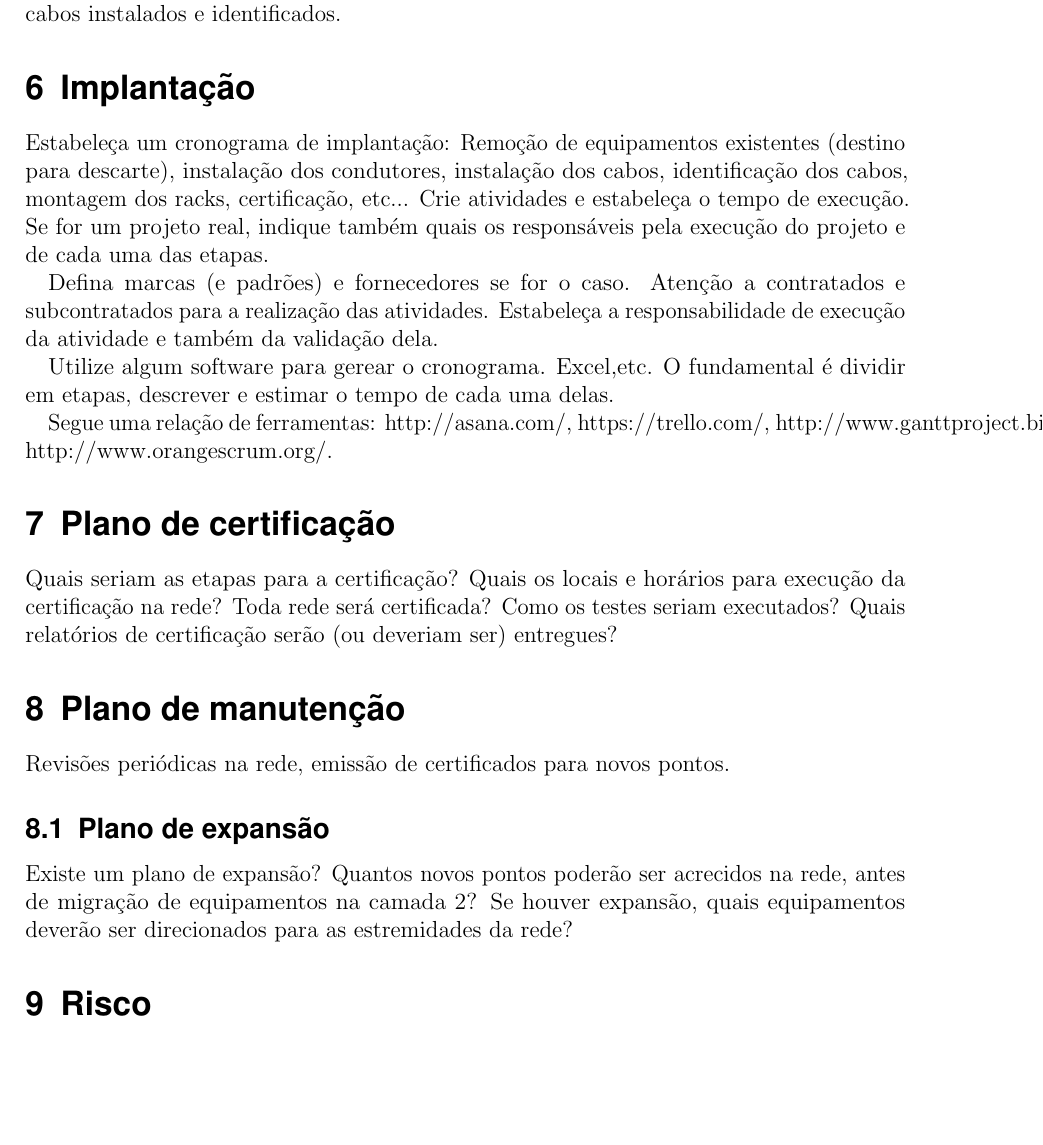
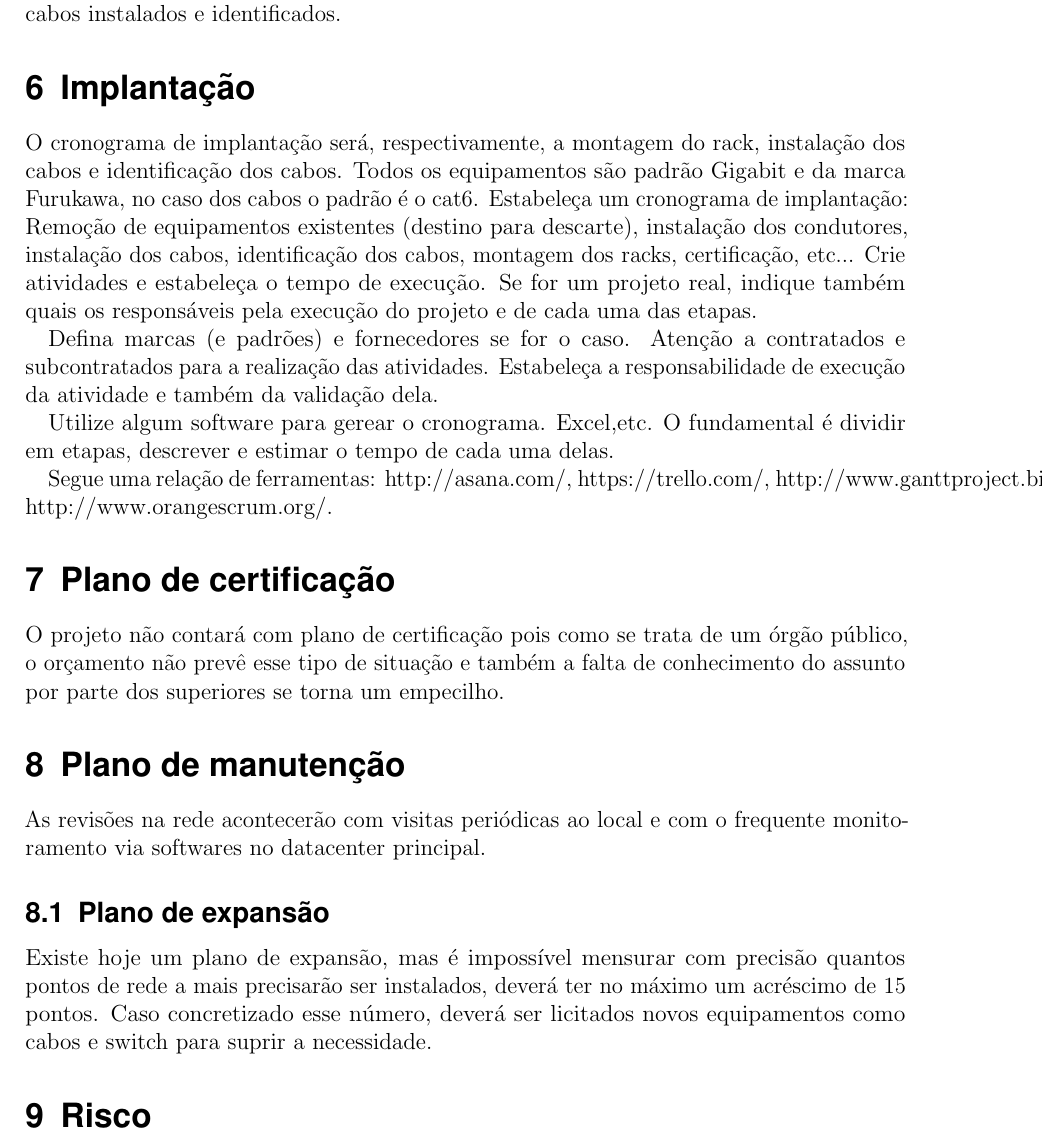
Before and after one commit to schmidtmarcelo/cabeamentoEstruturado, a LaTeX document (modelo_projeto.tex): part of page 7 of 12, cut so that both start at the same text, the shorter picture padded with empty space. Compiled offline with pdfLaTeX.

Commit message:
Alteracoes

```diff
--- a/modelo_projeto.tex
+++ b/modelo_projeto.tex
@@ -230,6 +230,8 @@ Relacione todos os equipamentos passivos que serão utilizados, tipo, fabricante
 Explique como os cabos serão identificados em seu projeto. Coloque uma relação dos cabos instalados e identificados.
 
 \section{Implantação}
+O cronograma de implantação será, respectivamente, a montagem do rack, instalação dos cabos e identificação dos cabos.
+Todos os equipamentos são padrão Gigabit e da marca Furukawa, no caso dos cabos o padrão é o cat6.
 Estabeleça um cronograma de implantação:
 Remoção de equipamentos existentes (destino para descarte), instalação dos condutores, instalação dos cabos,
 identificação dos cabos, montagem dos racks, certificação, etc... Crie atividades e estabeleça o tempo de execução. Se for um projeto real, indique também quais os responsáveis pela execução do projeto e de cada uma das etapas.
@@ -245,17 +247,13 @@ http://www.ganttproject.biz/,
 http://www.orangescrum.org/.
 
 \section{Plano de certificação}
-Quais seriam as etapas para a certificação?
-Quais os locais e horários para execução da certificação na rede? Toda rede será certificada?
-Como os testes seriam executados?
-Quais relatórios de certificação serão (ou deveriam ser) entregues?
+O projeto não contará com plano de certificação pois como se trata de um órgão público, o orçamento não prevê esse tipo de situação e também a falta de conhecimento do assunto por parte dos superiores se torna um empecilho.
 
 \section{Plano de manutenção}
-
-Revisões periódicas na rede, emissão de certificados para novos pontos.
+As revisões na rede acontecerão com visitas periódicas ao local e com o frequente monitoramento via softwares no datacenter principal.
 
 \subsection{Plano de expansão}
-Existe um plano de expansão? Quantos novos pontos poderão ser acrecidos na rede, antes de migração de equipamentos na camada 2? Se houver expansão, quais equipamentos deverão ser direcionados para as estremidades da rede?
+Existe hoje um plano de expansão, mas é impossível mensurar com precisão quantos pontos de rede a mais precisarão ser instalados, deverá ter no máximo um acréscimo de 15 pontos. Caso concretizado esse número, deverá ser licitados novos equipamentos como cabos e switch para suprir a necessidade.
 
 \section{Risco}
 Enumerar e explicar os riscos do projeto.
```
Also changed, not shown: modelo_projeto.pdf, 4 other files.
